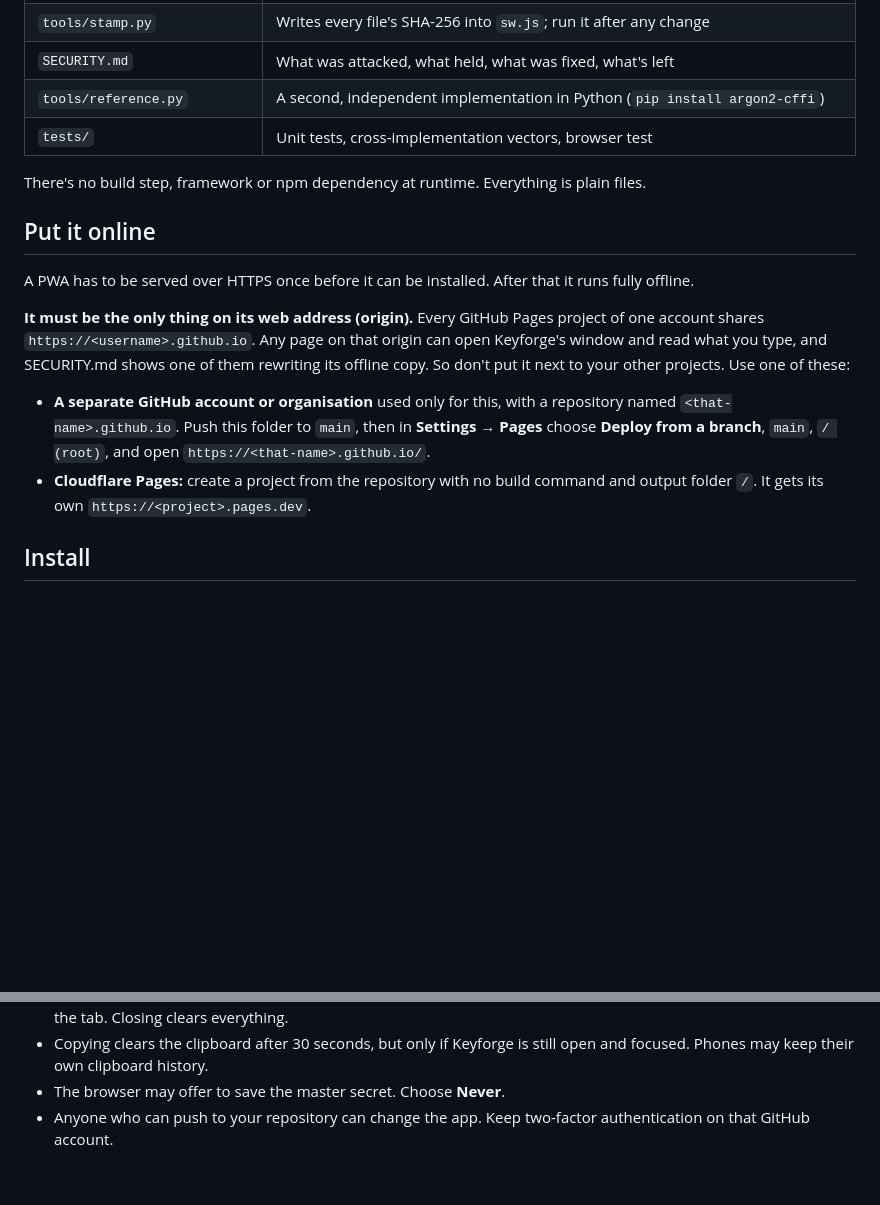
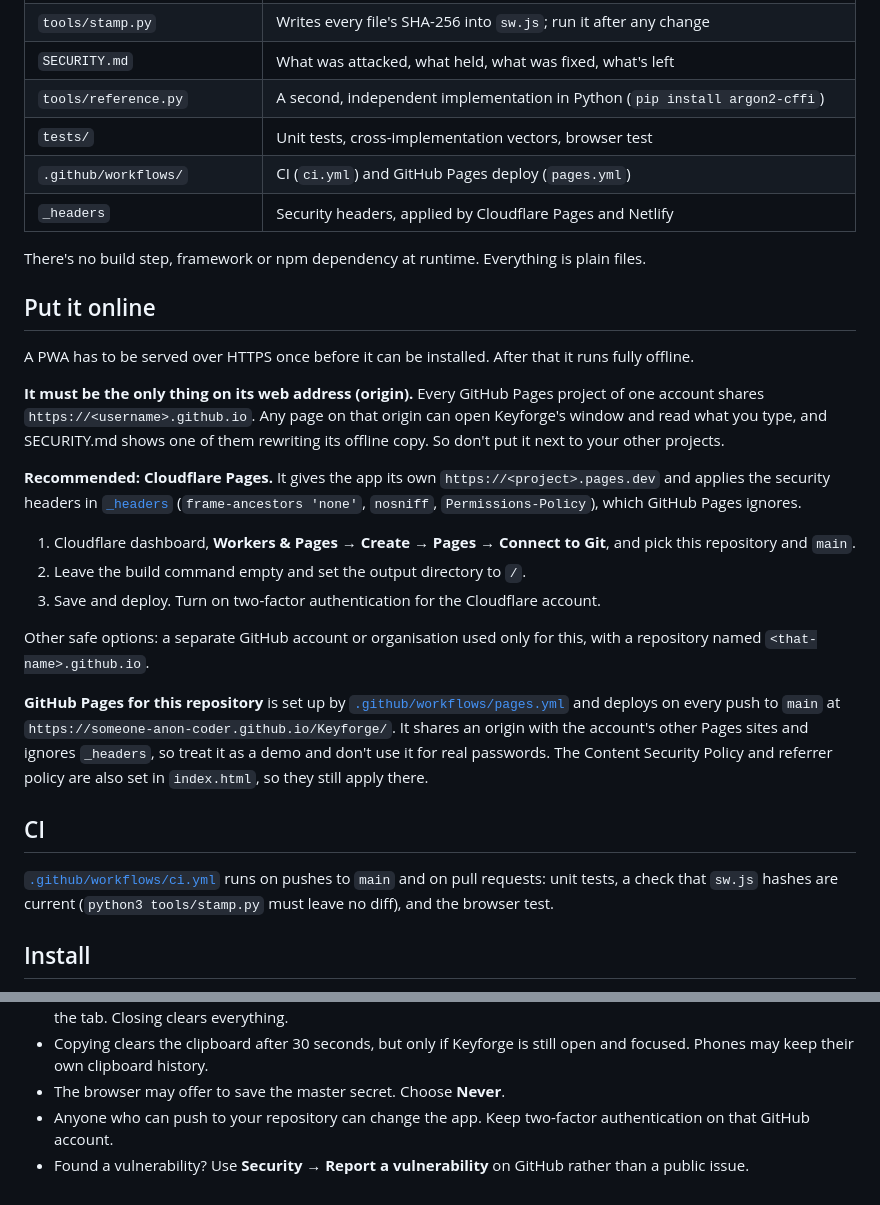
Before and after one commit to Someone-anon-coder/Keyforge, a Markdown page: README.md, 2 parts joined by grey strips. Drawn GitHub-style; blank space fills up the shorter version.

Commit message:
README: Cloudflare Pages setup, GitHub Pages caveats, CI
Co-Authored-By: Claude Sonnet 5.5 <noreply@anthropic.com>

```diff
--- a/README.md
+++ b/README.md
@@ -15,6 +15,8 @@ An offline password generator for your laptop and phone. You type your name and
 | `SECURITY.md` | What was attacked, what held, what was fixed, what's left |
 | `tools/reference.py` | A second, independent implementation in Python (`pip install argon2-cffi`) |
 | `tests/` | Unit tests, cross-implementation vectors, browser test |
+| `.github/workflows/` | CI (`ci.yml`) and GitHub Pages deploy (`pages.yml`) |
+| `_headers` | Security headers, applied by Cloudflare Pages and Netlify |
 
 There's no build step, framework or npm dependency at runtime. Everything is plain files.
 
@@ -22,10 +24,21 @@ There's no build step, framework or npm dependency at runtime. Everything is pla
 
 A PWA has to be served over HTTPS once before it can be installed. After that it runs fully offline.
 
-**It must be the only thing on its web address (origin).** Every GitHub Pages project of one account shares `https://<username>.github.io`. Any page on that origin can open Keyforge's window and read what you type, and SECURITY.md shows one of them rewriting its offline copy. So don't put it next to your other projects. Use one of these:
+**It must be the only thing on its web address (origin).** Every GitHub Pages project of one account shares `https://<username>.github.io`. Any page on that origin can open Keyforge's window and read what you type, and SECURITY.md shows one of them rewriting its offline copy. So don't put it next to your other projects.
 
-- **A separate GitHub account or organisation** used only for this, with a repository named `<that-name>.github.io`. Push this folder to `main`, then in **Settings → Pages** choose **Deploy from a branch**, `main`, `/ (root)`, and open `https://<that-name>.github.io/`.
-- **Cloudflare Pages:** create a project from the repository with no build command and output folder `/`. It gets its own `https://<project>.pages.dev`.
+**Recommended: Cloudflare Pages.** It gives the app its own `https://<project>.pages.dev` and applies the security headers in [`_headers`](_headers) (`frame-ancestors 'none'`, `nosniff`, `Permissions-Policy`), which GitHub Pages ignores.
+
+1. Cloudflare dashboard, **Workers & Pages → Create → Pages → Connect to Git**, and pick this repository and `main`.
+2. Leave the build command empty and set the output directory to `/`.
+3. Save and deploy. Turn on two-factor authentication for the Cloudflare account.
+
+Other safe options: a separate GitHub account or organisation used only for this, with a repository named `<that-name>.github.io`.
+
+**GitHub Pages for this repository** is set up by [`.github/workflows/pages.yml`](.github/workflows/pages.yml) and deploys on every push to `main` at `https://someone-anon-coder.github.io/Keyforge/`. It shares an origin with the account's other Pages sites and ignores `_headers`, so treat it as a demo and don't use it for real passwords. The Content Security Policy and referrer policy are also set in `index.html`, so they still apply there.
+
+## CI
+
+[`.github/workflows/ci.yml`](.github/workflows/ci.yml) runs on pushes to `main` and on pull requests: unit tests, a check that `sw.js` hashes are current (`python3 tools/stamp.py` must leave no diff), and the browser test.
 
 ## Install
 
@@ -54,3 +67,4 @@ python3 tools/make_vectors.py  # regenerate vectors from the Python implementati
 - Copying clears the clipboard after 30 seconds, but only if Keyforge is still open and focused. Phones may keep their own clipboard history.
 - The browser may offer to save the master secret. Choose **Never**.
 - Anyone who can push to your repository can change the app. Keep two-factor authentication on that GitHub account.
+- Found a vulnerability? Use **Security → Report a vulnerability** on GitHub rather than a public issue.
```
